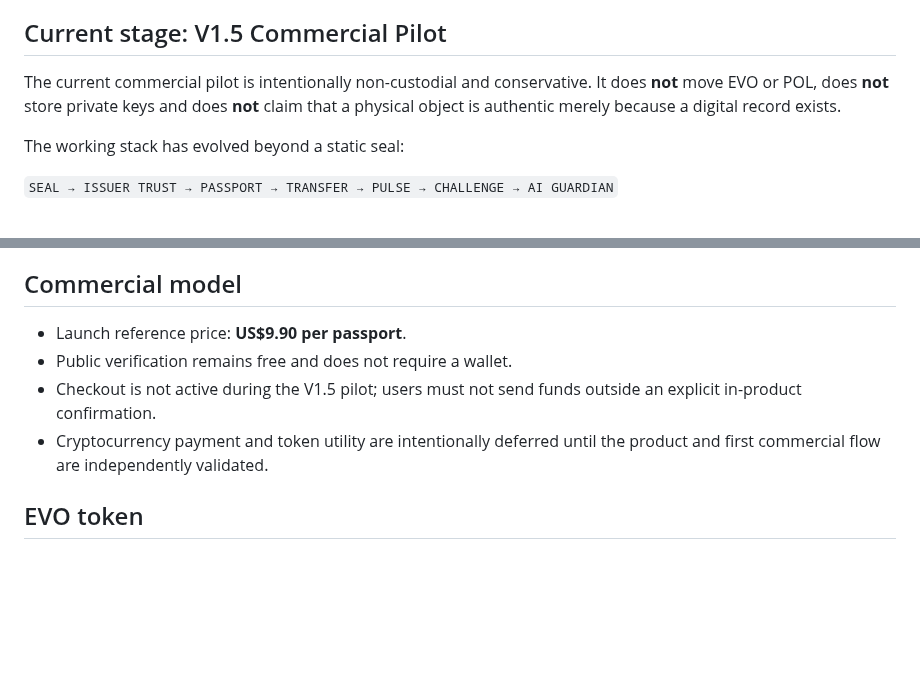
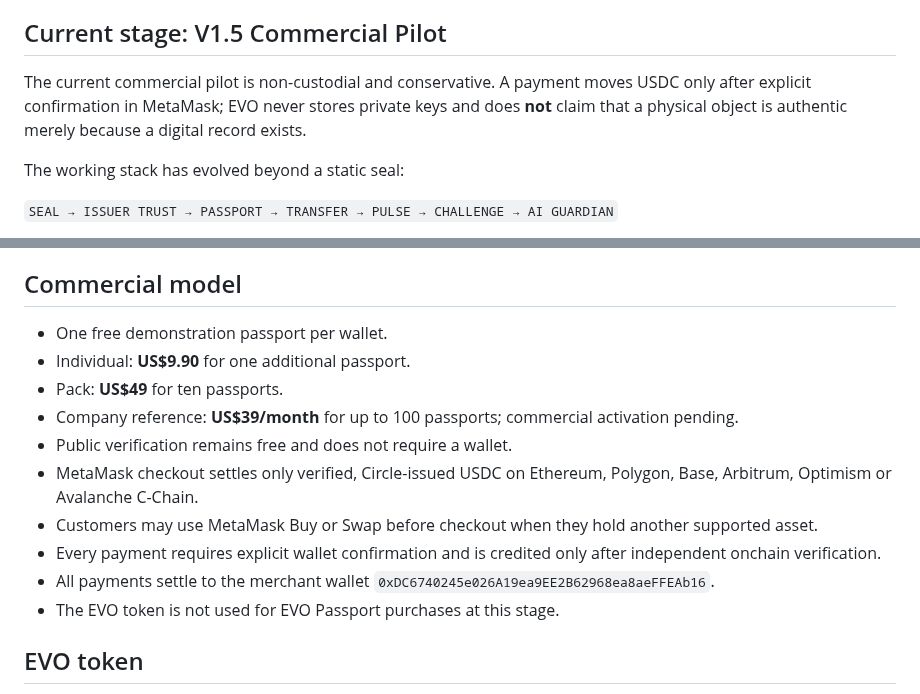
Before and after one commit to lionelricca/evo-protocol, a Markdown page: README.md, 2 parts joined by grey strips. GitHub-like rendering; blank space fills up the shorter version.

Commit message:
Document EVO Passport multichain commercial model

```diff
--- a/README.md
+++ b/README.md
@@ -6,7 +6,7 @@ EVO Passport is an independent product created by Lionel Ricca. It gives physica
 
 ## Current stage: V1.5 Commercial Pilot
 
-The current commercial pilot is intentionally non-custodial and conservative. It does **not** move EVO or POL, does **not** store private keys and does **not** claim that a physical object is authentic merely because a digital record exists.
+The current commercial pilot is non-custodial and conservative. A payment moves USDC only after explicit confirmation in MetaMask; EVO never stores private keys and does **not** claim that a physical object is authentic merely because a digital record exists.
 
 The working stack has evolved beyond a static seal:
 
@@ -27,10 +27,16 @@ The next layer is the **EVO Reality Graph**: one continuously evolving trust sta
 
 ## Commercial model
 
-- Launch reference price: **US$9.90 per passport**.
+- One free demonstration passport per wallet.
+- Individual: **US$9.90** for one additional passport.
+- Pack: **US$49** for ten passports.
+- Company reference: **US$39/month** for up to 100 passports; commercial activation pending.
 - Public verification remains free and does not require a wallet.
-- Checkout is not active during the V1.5 pilot; users must not send funds outside an explicit in-product confirmation.
-- Cryptocurrency payment and token utility are intentionally deferred until the product and first commercial flow are independently validated.
+- MetaMask checkout settles only verified, Circle-issued USDC on Ethereum, Polygon, Base, Arbitrum, Optimism or Avalanche C-Chain.
+- Customers may use MetaMask Buy or Swap before checkout when they hold another supported asset.
+- Every payment requires explicit wallet confirmation and is credited only after independent onchain verification.
+- All payments settle to the merchant wallet `0xDC6740245e026A19ea9EE2B62968ea8aeFFEAb16`.
+- The EVO token is not used for EVO Passport purchases at this stage.
 
 ## EVO token
 
```
